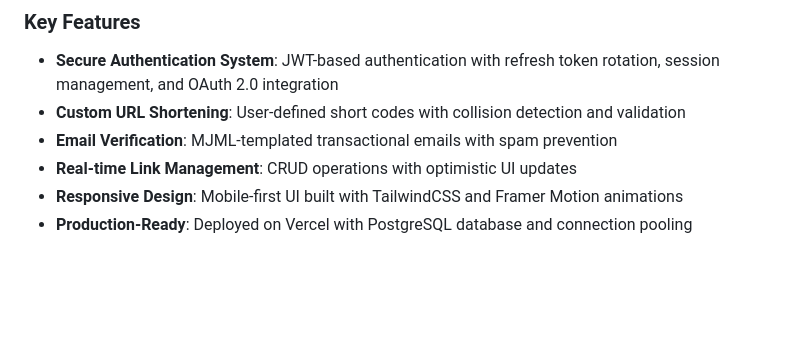
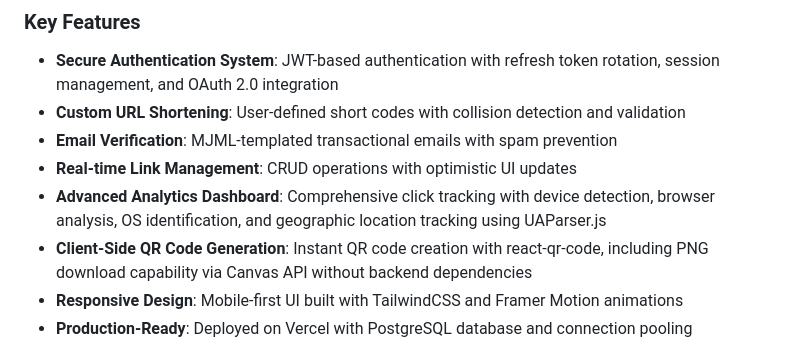
Before and after one commit to adityapandey78/shortifi, a Markdown page: readme.md, the part around the change. GitHub-like rendering; blank space fills up the shorter version.

```diff
--- a/readme.md
+++ b/readme.md
@@ -8,6 +8,8 @@ Shortifi is a comprehensive URL shortening platform that demonstrates proficienc
 - **Custom URL Shortening**: User-defined short codes with collision detection and validation
 - **Email Verification**: MJML-templated transactional emails with spam prevention
 - **Real-time Link Management**: CRUD operations with optimistic UI updates
+- **Advanced Analytics Dashboard**: Comprehensive click tracking with device detection, browser analysis, OS identification, and geographic location tracking using UAParser.js
+- **Client-Side QR Code Generation**: Instant QR code creation with react-qr-code, including PNG download capability via Canvas API without backend dependencies
 - **Responsive Design**: Mobile-first UI built with TailwindCSS and Framer Motion animations
 - **Production-Ready**: Deployed on Vercel with PostgreSQL database and connection pooling
 
```
